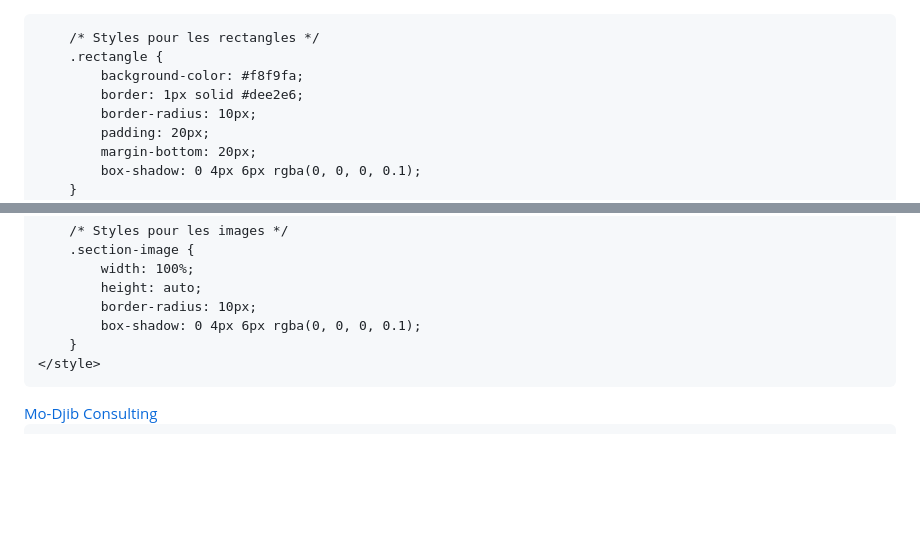
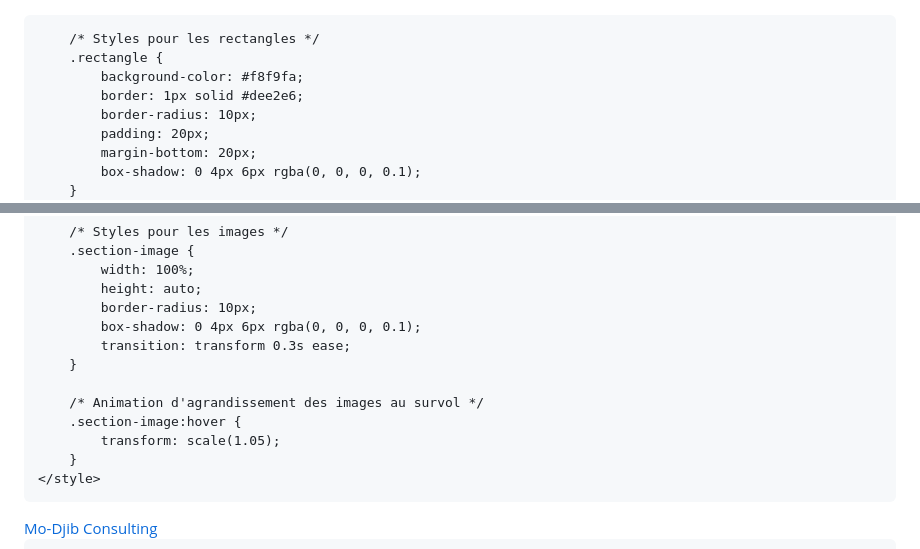
Before and after one commit to MoussaKassim/MO-DJIB-consulting, a Markdown page: README.md, 2 parts joined by grey strips. GitHub-like rendering; blank space fills up the shorter version.

```diff
--- a/README.md
+++ b/README.md
@@ -1,4 +1,4 @@
-<MO-DJIB CONSULTING>
+<!DOCTYPE html>
 <html lang="fr">
 <head>
     <meta charset="UTF-8">
@@ -34,6 +34,12 @@
             height: auto;
             border-radius: 10px;
             box-shadow: 0 4px 6px rgba(0, 0, 0, 0.1);
+            transition: transform 0.3s ease;
+        }
+
+        /* Animation d'agrandissement des images au survol */
+        .section-image:hover {
+            transform: scale(1.05);
         }
     </style>
 </head>
```
